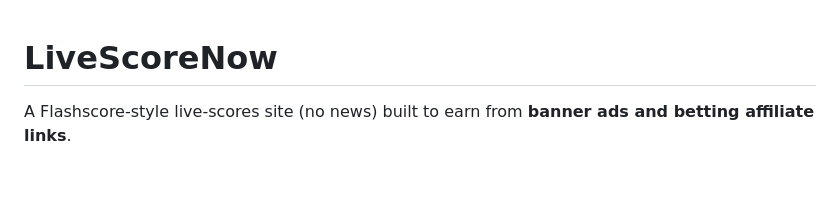
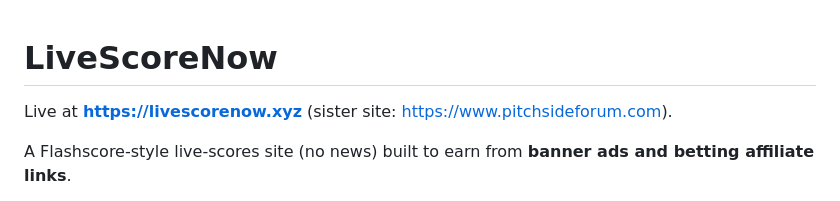
Before and after one commit to Shack793/livescore, a Markdown page: README.md, the part around the change. Drawn GitHub-style; blank space fills up the shorter version.

Commit message:
README: note live URLs (pipeline test)

```diff
--- a/README.md
+++ b/README.md
@@ -1,4 +1,6 @@
 # LiveScoreNow
+
+Live at **https://livescorenow.xyz** (sister site: https://www.pitchsideforum.com).
 
 A Flashscore-style live-scores site (no news) built to earn from **banner ads and betting affiliate links**.
 
```
